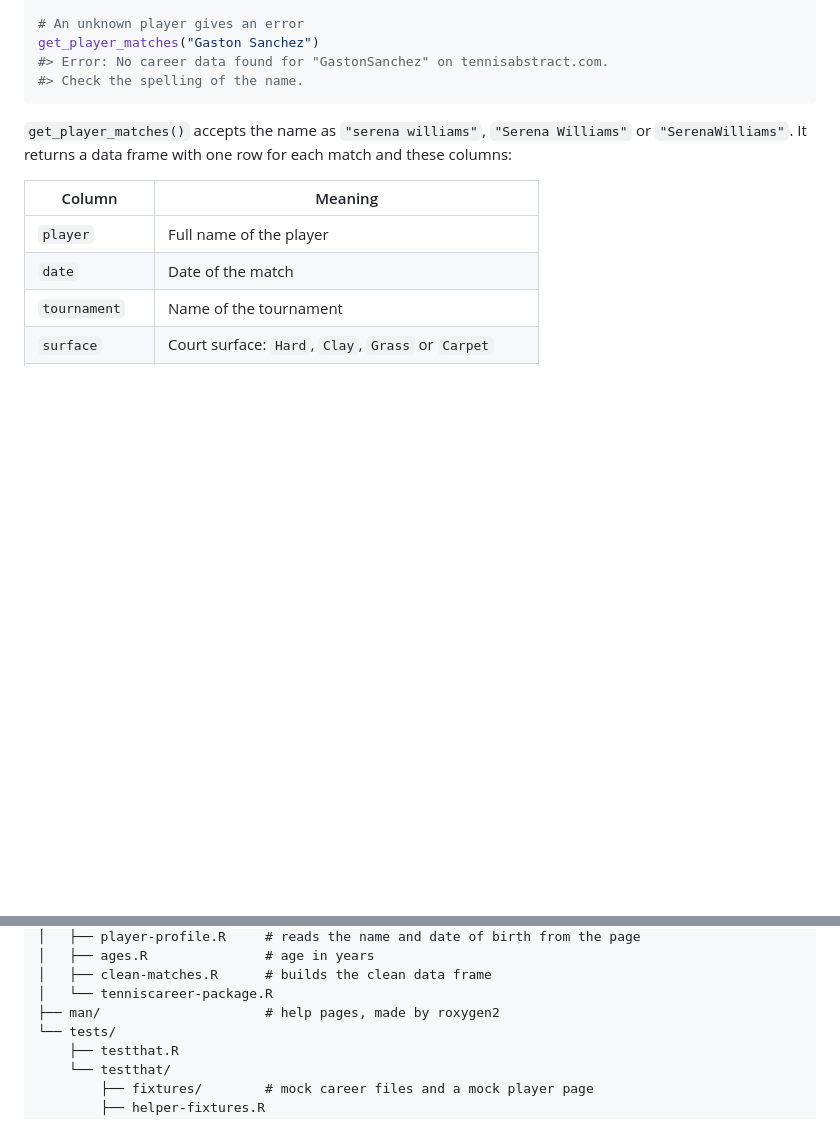
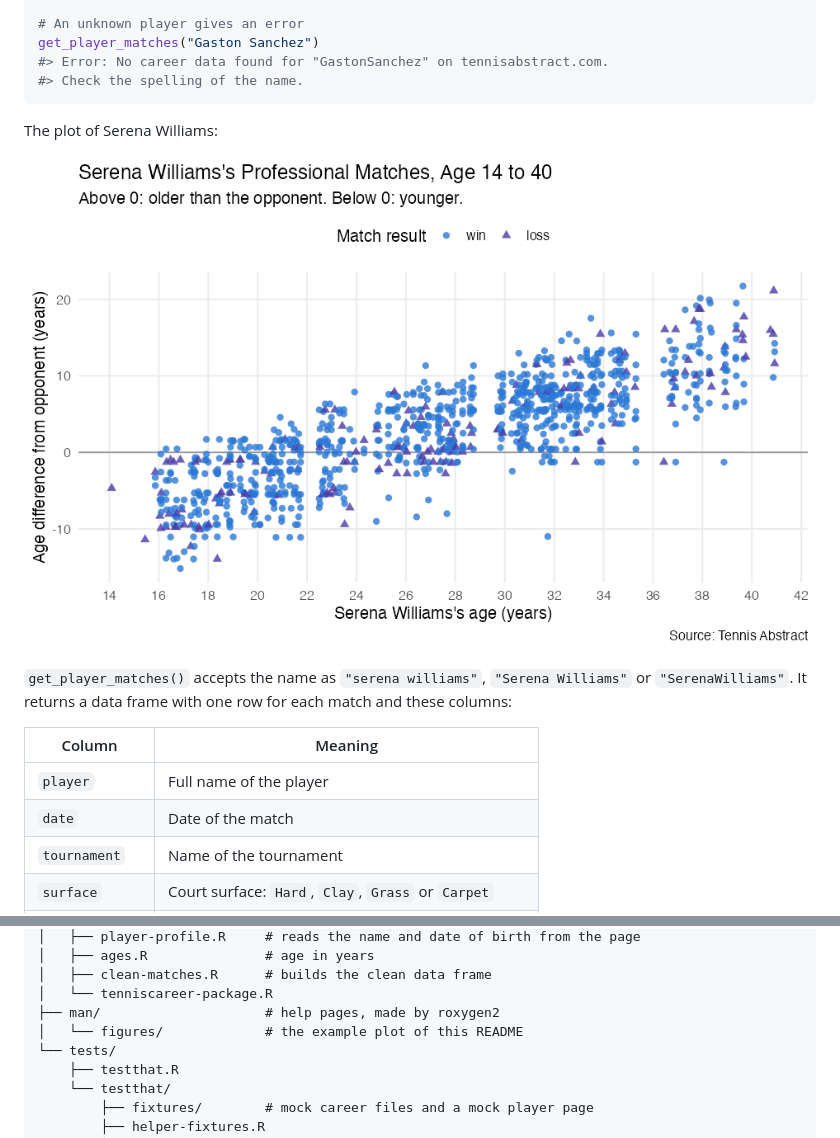
Before and after one commit to UCB-stat159-f26/hw03-3-minqiyang, a Markdown page: README.md, 2 parts joined by grey strips. Rendered like a GitHub page; pictures changed too: man/figures/serena-age-gap.png (added); blank space fills up the shorter version.

Commit message:
Add the example plot of Serena Williams to the README

````diff
--- a/README.md
+++ b/README.md
@@ -43,6 +43,10 @@ get_player_matches("Gaston Sanchez")
 #> Error: No career data found for "GastonSanchez" on tennisabstract.com.
 #> Check the spelling of the name.
 ```
+
+The plot of Serena Williams:
+
+![Scatter plot of the matches of Serena Williams. The x-axis is her age, the y-axis is her age minus the age of the opponent.](man/figures/serena-age-gap.png)
 
 `get_player_matches()` accepts the name as `"serena williams"`,
 `"Serena Williams"` or `"SerenaWilliams"`. It returns a data frame with one
@@ -109,6 +113,7 @@ hw03-3-minqiyang/
 │   ├── clean-matches.R      # builds the clean data frame
 │   └── tenniscareer-package.R
 ├── man/                     # help pages, made by roxygen2
+│   └── figures/             # the example plot of this README
 └── tests/
     ├── testthat.R
     └── testthat/
````
